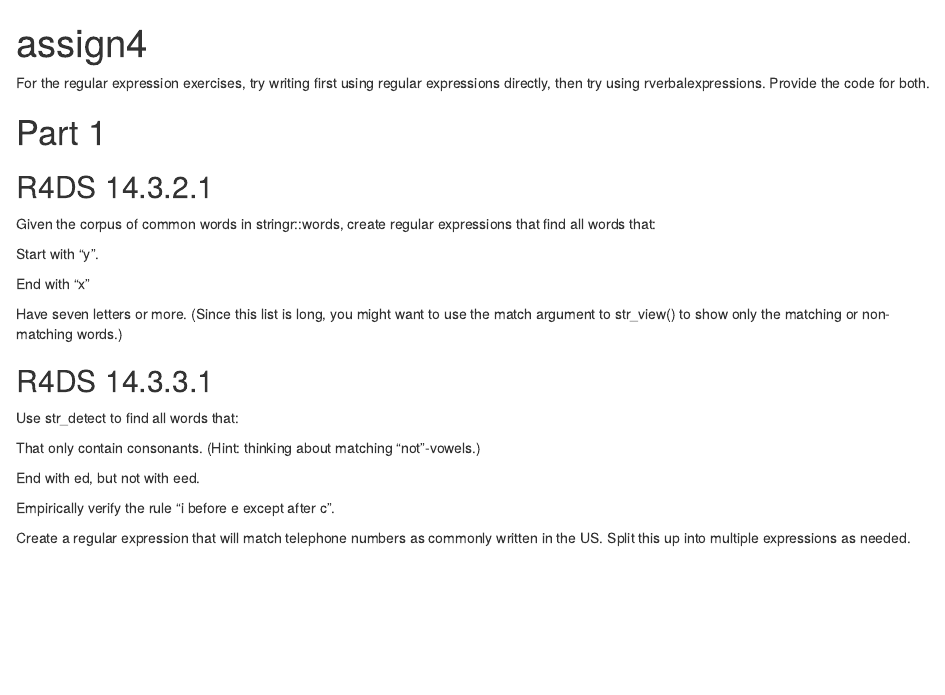
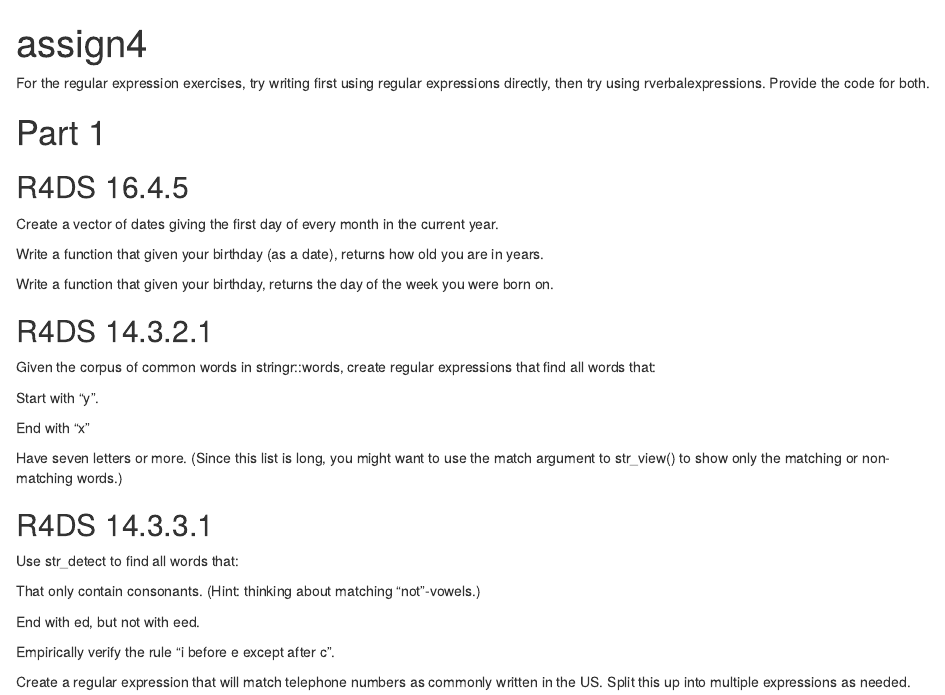
Before and after one commit to dsi-principles-prog/assignment-4-yilinyang123, an R Markdown document (assign4.Rmd): the page in a window 1100 px wide, from its top. Rendered offline with R 4.5, knitr and Pandoc, with nearby package versions.

Commit message:
date problems

```diff
--- a/assign4.Rmd
+++ b/assign4.Rmd
@@ -7,6 +7,14 @@ output: html_notebook
 For the regular expression exercises, try writing first using regular expressions directly, then try using rverbalexpressions. Provide the code for both.
 
 # Part 1
+
+## R4DS 16.4.5
+
+Create a vector of dates giving the first day of every month in the current year.
+
+Write a function that given your birthday (as a date), returns how old you are in years.
+
+Write a function that given your birthday, returns the day of the week you were born on.
 
 ## R4DS 14.3.2.1
 
```
